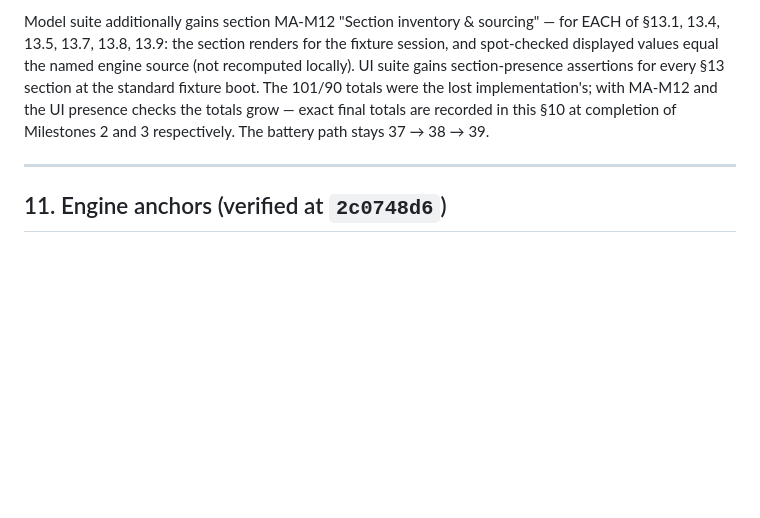
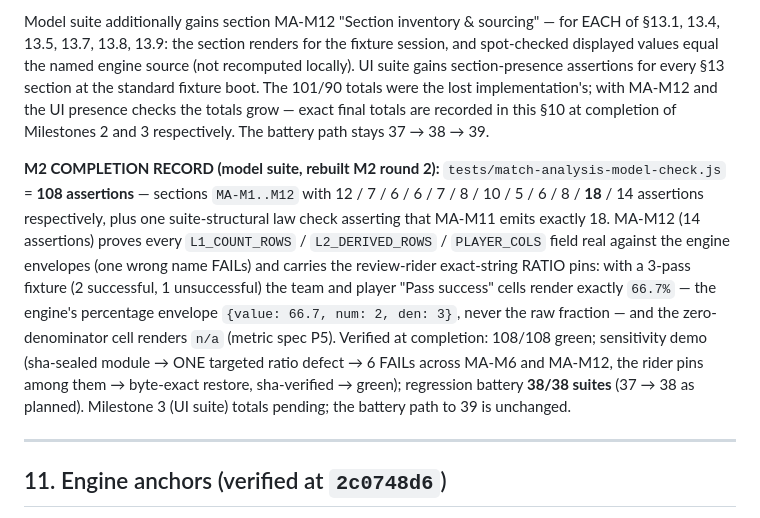
Before and after one commit to yohannes1belhu11-debug/pitchlog-tagging-app, a Markdown page: docs/match-analysis-dashboard-specification.md, the part around the change. Drawn GitHub-style; blank space fills up the shorter version.

Commit message:
docs: record M2 final test totals in spec §10
M2 COMPLETION RECORD appended to §10: the rebuilt model suite
tests/match-analysis-model-check.js = 108 assertions (MA-M1..M12 with
12/7/6/6/7/8/10/5/6/8/18/14 + one structural law check that MA-M11
emits exactly 18); MA-M12 carries the review-rider exact-string ratio
pins ('Pass success' renders exactly 66.7% on team and player surfaces,
matching the engine's percentage envelope {value: 66.7, num: 2, den: 3};
zero-denominator renders n/a per P5). Verified 108/108 green,
sensitivity demo red->byte-exact restore->green, battery 38/38.
Milestone 3 (UI suite) totals pending; battery path to 39 unchanged.

```diff
--- a/docs/match-analysis-dashboard-specification.md
+++ b/docs/match-analysis-dashboard-specification.md
@@ -421,6 +421,23 @@ the lost implementation's; with MA-M12 and the UI presence checks the totals
 grow — exact final totals are recorded in this §10 at completion of
 Milestones 2 and 3 respectively. The battery path stays 37 → 38 → 39.
 
+**M2 COMPLETION RECORD (model suite, rebuilt M2 round 2):**
+`tests/match-analysis-model-check.js` = **108 assertions** — sections
+`MA-M1..M12` with 12 / 7 / 6 / 6 / 7 / 8 / 10 / 5 / 6 / 8 / **18** / 14
+assertions respectively, plus one suite-structural law check asserting that
+MA-M11 emits exactly 18. MA-M12 (14 assertions) proves every
+`L1_COUNT_ROWS` / `L2_DERIVED_ROWS` / `PLAYER_COLS` field real against the
+engine envelopes (one wrong name FAILs) and carries the review-rider
+exact-string RATIO pins: with a 3-pass fixture (2 successful, 1
+unsuccessful) the team and player "Pass success" cells render exactly
+`66.7%` — the engine's percentage envelope `{value: 66.7, num: 2, den: 3}`,
+never the raw fraction — and the zero-denominator cell renders `n/a`
+(metric spec P5). Verified at completion: 108/108 green; sensitivity demo
+(sha-sealed module → ONE targeted ratio defect → 6 FAILs across MA-M6 and
+MA-M12, the rider pins among them → byte-exact restore, sha-verified →
+green); regression battery **38/38 suites** (37 → 38 as planned). Milestone
+3 (UI suite) totals pending; the battery path to 39 is unchanged.
+
 ---
 
 ## 11. Engine anchors (verified at `2c0748d6`)
```
